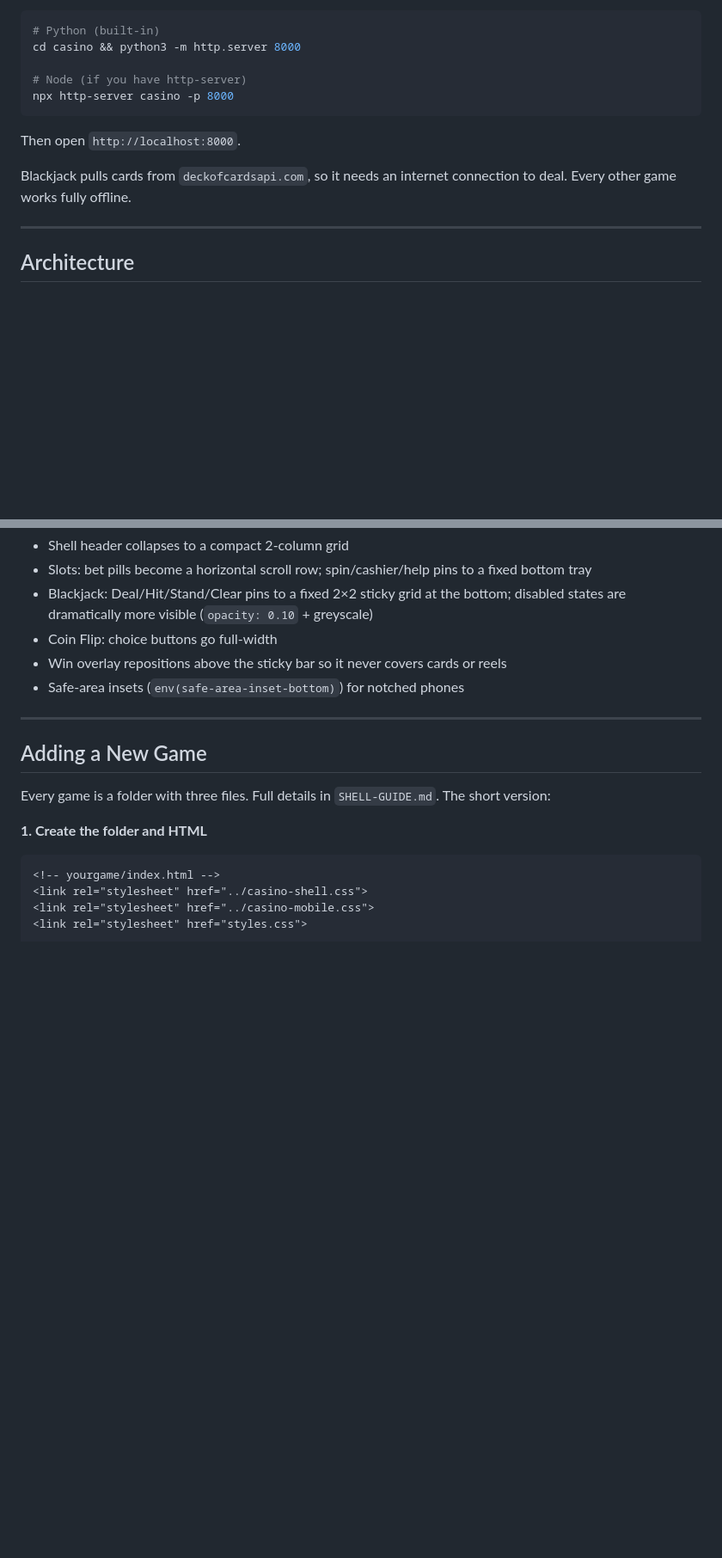
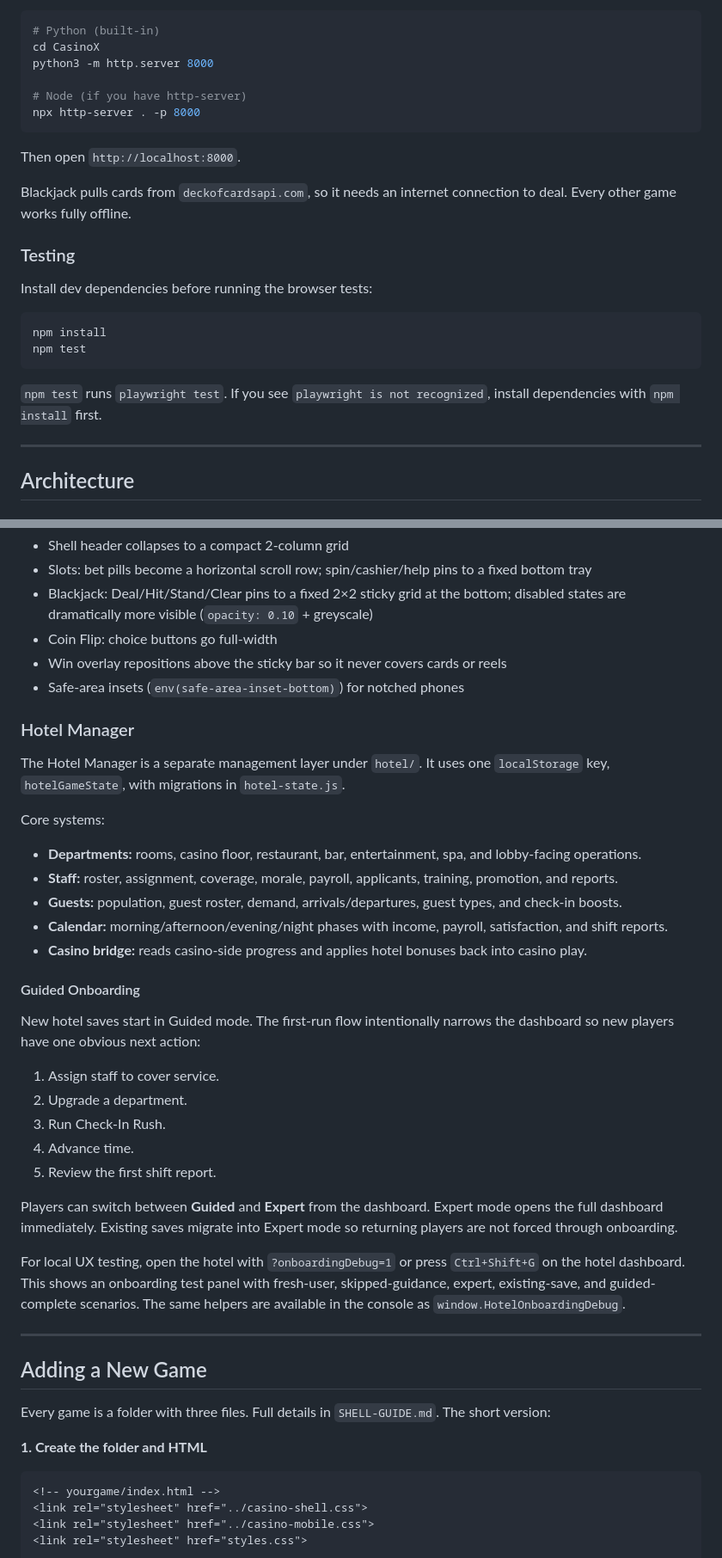
Before and after one commit to weaponxd253/CasinoX, a Markdown page: README.md, 2 parts joined by grey strips. Shown at 86% size. GitHub-like rendering; blank space fills up the shorter version.

````diff
--- a/README.md
+++ b/README.md
@@ -62,15 +84,27 @@ The site uses `localStorage` for persistence, which requires an HTTP origin —
 
 ```bash
 # Python (built-in)
-cd casino && python3 -m http.server 8000
+cd CasinoX
+python3 -m http.server 8000
 
 # Node (if you have http-server)
-npx http-server casino -p 8000
+npx http-server . -p 8000
 ```
 
 Then open `http://localhost:8000`.
 
 Blackjack pulls cards from `deckofcardsapi.com`, so it needs an internet connection to deal. Every other game works fully offline.
+
+### Testing
+
+Install dev dependencies before running the browser tests:
+
+```bash
+npm install
+npm test
+```
+
+`npm test` runs `playwright test`. If you see `playwright is not recognized`, install dependencies with `npm install` first.
 
 ---
 
@@ -169,6 +203,32 @@ Key mobile behaviours it applies:
 - Win overlay repositions above the sticky bar so it never covers cards or reels
 - Safe-area insets (`env(safe-area-inset-bottom)`) for notched phones
 
+### Hotel Manager
+
+The Hotel Manager is a separate management layer under `hotel/`. It uses one `localStorage` key, `hotelGameState`, with migrations in `hotel-state.js`.
+
+Core systems:
+
+- **Departments:** rooms, casino floor, restaurant, bar, entertainment, spa, and lobby-facing operations.
+- **Staff:** roster, assignment, coverage, morale, payroll, applicants, training, promotion, and reports.
+- **Guests:** population, guest roster, demand, arrivals/departures, guest types, and check-in boosts.
+- **Calendar:** morning/afternoon/evening/night phases with income, payroll, satisfaction, and shift reports.
+- **Casino bridge:** reads casino-side progress and applies hotel bonuses back into casino play.
+
+#### Guided Onboarding
+
+New hotel saves start in Guided mode. The first-run flow intentionally narrows the dashboard so new players have one obvious next action:
+
+1. Assign staff to cover service.
+2. Upgrade a department.
+3. Run Check-In Rush.
+4. Advance time.
+5. Review the first shift report.
+
+Players can switch between **Guided** and **Expert** from the dashboard. Expert mode opens the full dashboard immediately. Existing saves migrate into Expert mode so returning players are not forced through onboarding.
+
+For local UX testing, open the hotel with `?onboardingDebug=1` or press `Ctrl+Shift+G` on the hotel dashboard. This shows an onboarding test panel with fresh-user, skipped-guidance, expert, existing-save, and guided-complete scenarios. The same helpers are available in the console as `window.HotelOnboardingDebug`.
+
 ---
 
 ## Adding a New Game
````
Also changed, not shown: other parts of README.md (+40 -11 lines).
